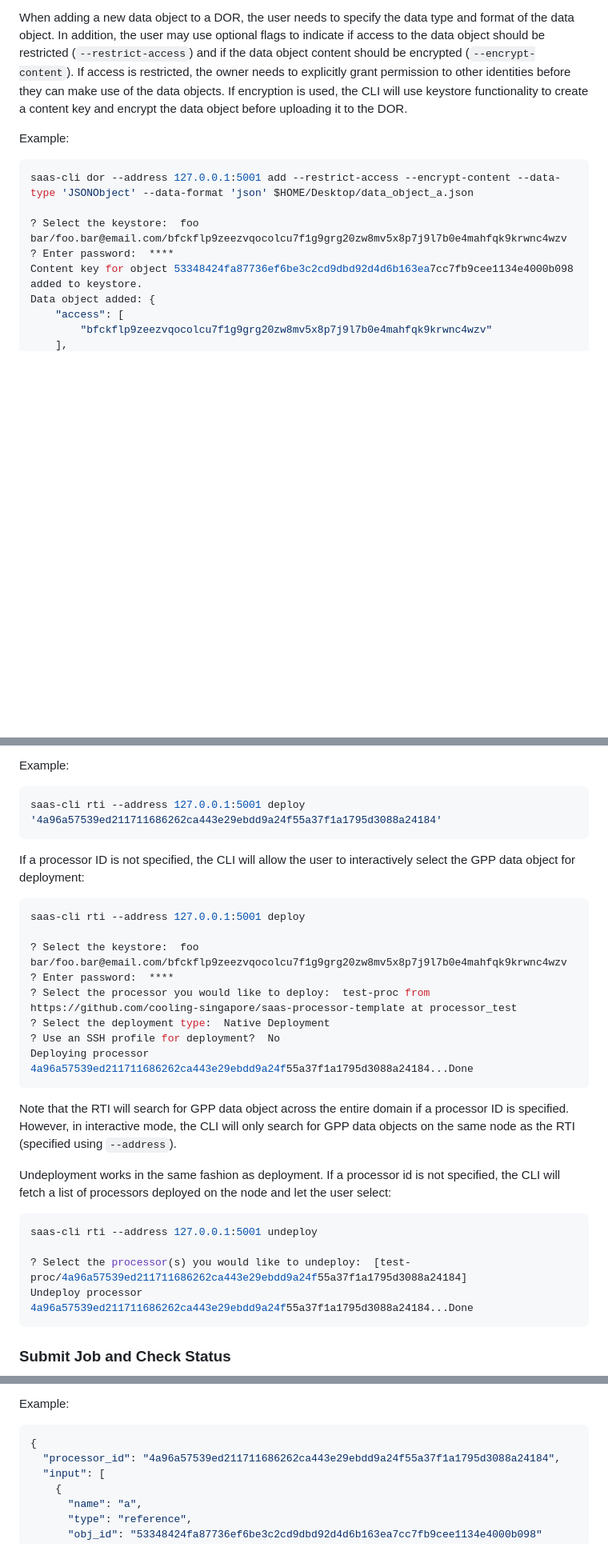
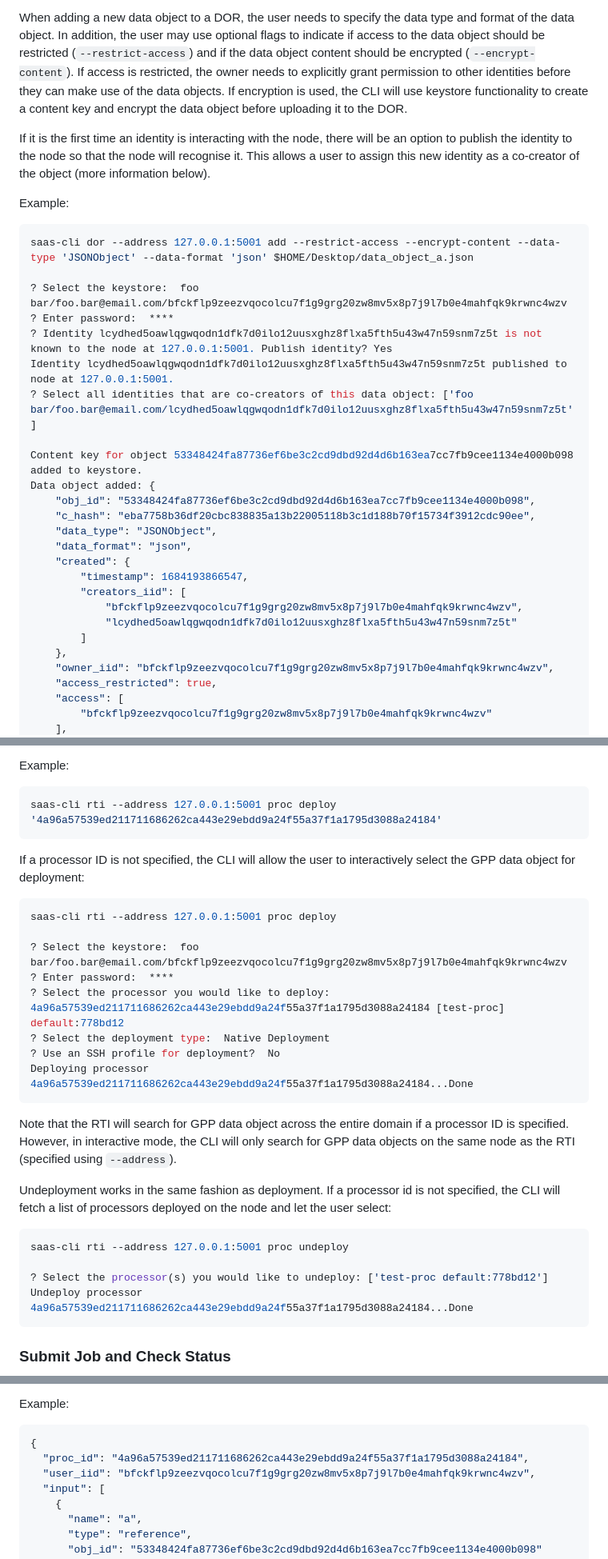
Before and after one commit to cooling-singapore/saas-middleware, a Markdown page: README.md, 3 parts joined by grey strips. Shown at 80% size. Rendered like a GitHub page; blank space fills up the shorter version.

````diff
--- a/README.md
+++ b/README.md
@@ -152,14 +161,33 @@ permission to other identities before they can make use of the data objects. If
 used, the CLI will use keystore functionality to create a content key and encrypt the data
 object before uploading it to the DOR.
 
+If it is the first time an identity is interacting with the node, there will be an option to publish the identity to the node so that the node will recognise it. This allows a user to assign this new identity as a co-creator of the object (more information below).
+
 Example:
 ```shell
 saas-cli dor --address 127.0.0.1:5001 add --restrict-access --encrypt-content --data-type 'JSONObject' --data-format 'json' $HOME/Desktop/data_object_a.json
 
 ? Select the keystore:  foo bar/foo.bar@email.com/bfckflp9zeezvqocolcu7f1g9grg20zw8mv5x8p7j9l7b0e4mahfqk9krwnc4wzv
 ? Enter password:  ****
+? Identity lcydhed5oawlqgwqodn1dfk7d0ilo12uusxghz8flxa5fth5u43w47n59snm7z5t is not known to the node at 127.0.0.1:5001. Publish identity? Yes
+Identity lcydhed5oawlqgwqodn1dfk7d0ilo12uusxghz8flxa5fth5u43w47n59snm7z5t published to node at 127.0.0.1:5001.
+? Select all identities that are co-creators of this data object: ['foo bar/foo.bar@email.com/lcydhed5oawlqgwqodn1dfk7d0ilo12uusxghz8flxa5fth5u43w47n59snm7z5t']
+
 Content key for object 53348424fa87736ef6be3c2cd9dbd92d4d6b163ea7cc7fb9cee1134e4000b098 added to keystore.
 Data object added: {
+    "obj_id": "53348424fa87736ef6be3c2cd9dbd92d4d6b163ea7cc7fb9cee1134e4000b098",
+    "c_hash": "eba7758b36df20cbc838835a13b22005118b3c1d188b70f15734f3912cdc90ee",
+    "data_type": "JSONObject",
+    "data_format": "json",
+    "created": {
+        "timestamp": 1684193866547,
+        "creators_iid": [
+            "bfckflp9zeezvqocolcu7f1g9grg20zw8mv5x8p7j9l7b0e4mahfqk9krwnc4wzv",
+            "lcydhed5oawlqgwqodn1dfk7d0ilo12uusxghz8flxa5fth5u43w47n59snm7z5t"
+        ]
+    },
+    "owner_iid": "bfckflp9zeezvqocolcu7f1g9grg20zw8mv5x8p7j9l7b0e4mahfqk9krwnc4wzv",
+    "access_restricted": true,
     "access": [
         "bfckflp9zeezvqocolcu7f1g9grg20zw8mv5x8p7j9l7b0e4mahfqk9krwnc4wzv"
     ],
@@ -352,17 +428,17 @@ to the object ID of the GPP data object.
 
 Example:
 ```shell
-saas-cli rti --address 127.0.0.1:5001 deploy '4a96a57539ed211711686262ca443e29ebdd9a24f55a37f1a1795d3088a24184'
+saas-cli rti --address 127.0.0.1:5001 proc deploy '4a96a57539ed211711686262ca443e29ebdd9a24f55a37f1a1795d3088a24184'
 ```
 
 If a processor ID is not specified, the CLI will allow the user to interactively select the GPP
 data object for deployment:
 ```shell
-saas-cli rti --address 127.0.0.1:5001 deploy
+saas-cli rti --address 127.0.0.1:5001 proc deploy
 
 ? Select the keystore:  foo bar/foo.bar@email.com/bfckflp9zeezvqocolcu7f1g9grg20zw8mv5x8p7j9l7b0e4mahfqk9krwnc4wzv
 ? Enter password:  ****
-? Select the processor you would like to deploy:  test-proc from https://github.com/cooling-singapore/saas-processor-template at processor_test
+? Select the processor you would like to deploy:  4a96a57539ed211711686262ca443e29ebdd9a24f55a37f1a1795d3088a24184 [test-proc] default:778bd12
 ? Select the deployment type:  Native Deployment
 ? Use an SSH profile for deployment?  No
 Deploying processor 4a96a57539ed211711686262ca443e29ebdd9a24f55a37f1a1795d3088a24184...Done
@@ -375,9 +451,9 @@ same node as the RTI (specified using `--address`).
 Undeployment works in the same fashion as deployment. If a processor id is not specified, the CLI
 will fetch a list of processors deployed on the node and let the user select:
 ```shell
-saas-cli rti --address 127.0.0.1:5001 undeploy
+saas-cli rti --address 127.0.0.1:5001 proc undeploy
 
-? Select the processor(s) you would like to undeploy:  [test-proc/4a96a57539ed211711686262ca443e29ebdd9a24f55a37f1a1795d3088a24184]
+? Select the processor(s) you would like to undeploy: ['test-proc default:778bd12']
 Undeploy processor 4a96a57539ed211711686262ca443e29ebdd9a24f55a37f1a1795d3088a24184...Done
 ```
 
@@ -396,7 +472,8 @@ All these information has to be written in a job descriptor in the form of a JSO
 Example:
 ```json
 {
-  "processor_id": "4a96a57539ed211711686262ca443e29ebdd9a24f55a37f1a1795d3088a24184",
+  "proc_id": "4a96a57539ed211711686262ca443e29ebdd9a24f55a37f1a1795d3088a24184",
+  "user_iid": "bfckflp9zeezvqocolcu7f1g9grg20zw8mv5x8p7j9l7b0e4mahfqk9krwnc4wzv",
   "input": [
     {
       "name": "a",
````
Also changed, not shown: other parts of README.md (+96 -39 lines).
